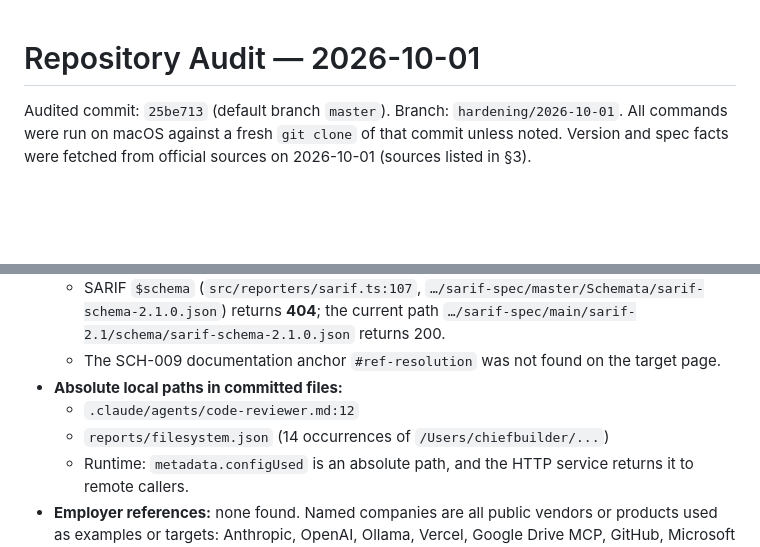
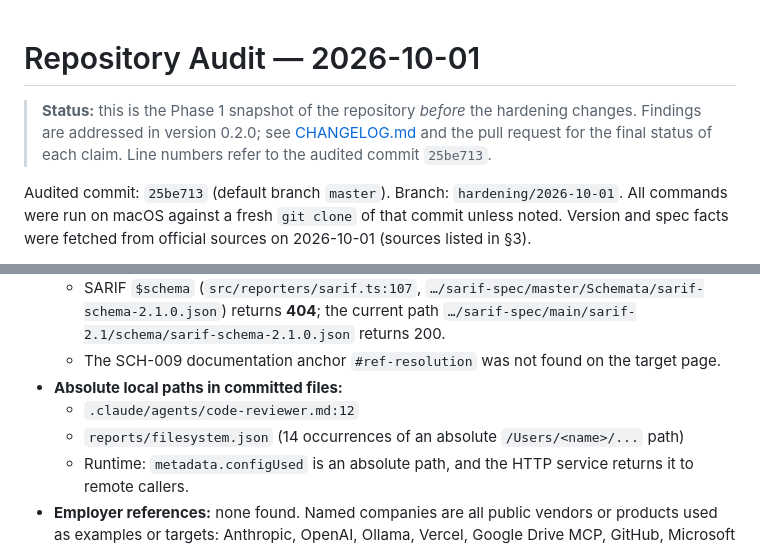
Before and after one commit to chief-builder/mcp_tool_description_validator, a Markdown page: AUDIT.md, 2 parts joined by grey strips. GitHub-like rendering; blank space fills up the shorter version.

Commit message:
docs(audit): mark AUDIT.md as the pre-change snapshot; drop local path

```diff
--- a/AUDIT.md
+++ b/AUDIT.md
@@ -1,4 +1,9 @@
 # Repository Audit — 2026-10-01
+
+> **Status:** this is the Phase 1 snapshot of the repository *before* the
+> hardening changes. Findings are addressed in version 0.2.0; see
+> [CHANGELOG.md](CHANGELOG.md) and the pull request for the final status of
+> each claim. Line numbers refer to the audited commit `25be713`.
 
 Audited commit: `25be713` (default branch `master`). Branch: `hardening/2026-10-01`.
 All commands were run on macOS against a fresh `git clone` of that commit unless noted.
@@ -148,7 +153,7 @@ These are Wrong:
   - The SCH-009 documentation anchor `#ref-resolution` was not found on the target page.
 - **Absolute local paths in committed files:**
   - `.claude/agents/code-reviewer.md:12`
-  - `reports/filesystem.json` (14 occurrences of `/Users/chiefbuilder/...`)
+  - `reports/filesystem.json` (14 occurrences of an absolute `/Users/<name>/...` path)
   - Runtime: `metadata.configUsed` is an absolute path, and the HTTP service returns it to remote callers.
 - **Employer references:** none found. Named companies are all public vendors or products used as examples or targets: Anthropic, OpenAI, Ollama, Vercel, Google Drive MCP, GitHub, Microsoft Playwright, Asana, Stripe, Linear. One possible sensitivity for you to judge, not a finding: commit `3bbc6ba` describes the site palette as "coffeehouse", and its primary colour `#1e3932` matches a well-known coffee chain's brand green. No names, logos or fonts are used.
 
```
